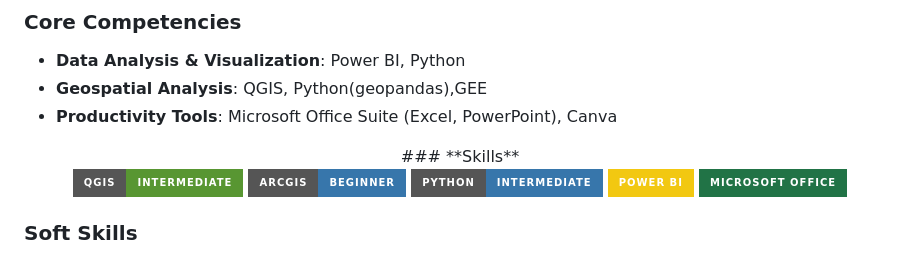
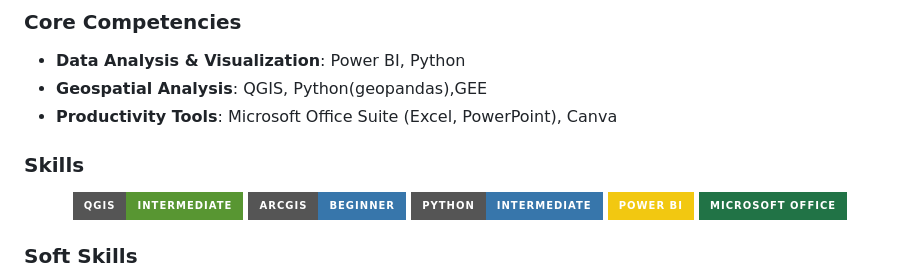
Before and after one commit to Bishnu324/Bishnu324.github.io, a Markdown page: readme.md, the part around the change. Drawn GitHub-style; badges without logos.

```diff
--- a/readme.md
+++ b/readme.md
@@ -65,9 +65,8 @@ When I'm not analyzing data, I enjoy exploring agritechnology and designing visu
 - **Geospatial Analysis**: QGIS, Python(geopandas),GEE
 - **Productivity Tools**: Microsoft Office Suite (Excel, PowerPoint), Canva
 
-
+### **Skills**
 <div align="center">
-### **Skills**
 <p align="center">
   <img src="https://img.shields.io/badge/QGIS-Intermediate-589632?style=for-the-badge&logo=qgis" alt="QGIS" />
    <img src="https://img.shields.io/badge/ArcGIS-Beginner-3776AB?style=for-the-badge&logo=ArcGIS" alt="ArcGIS" />
```
